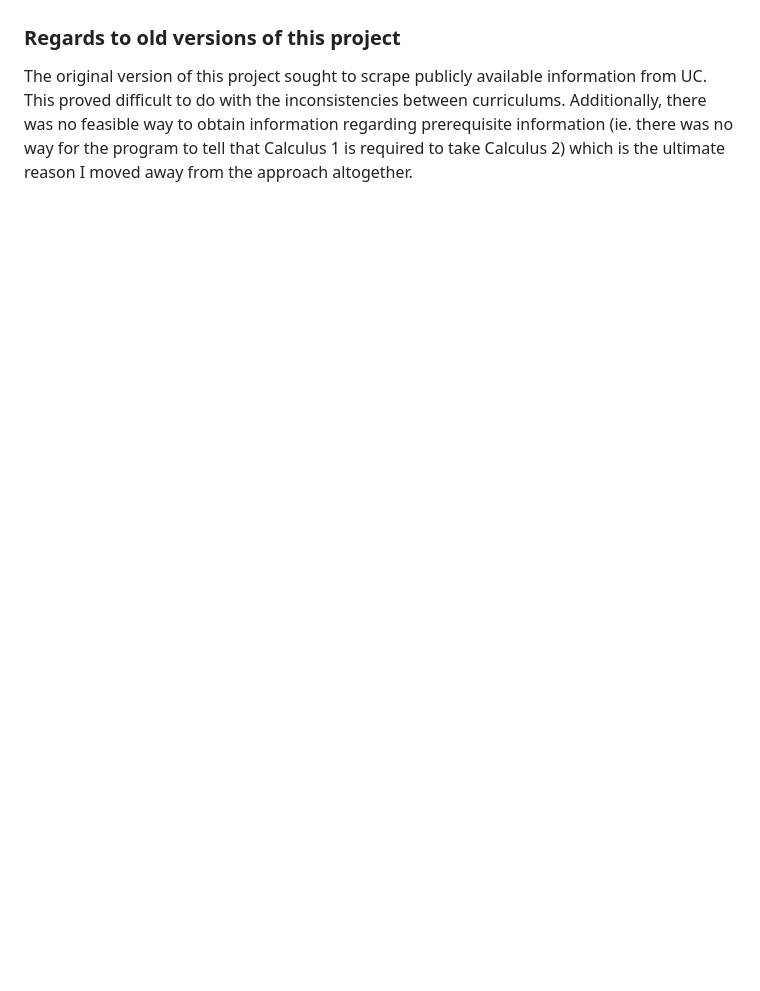
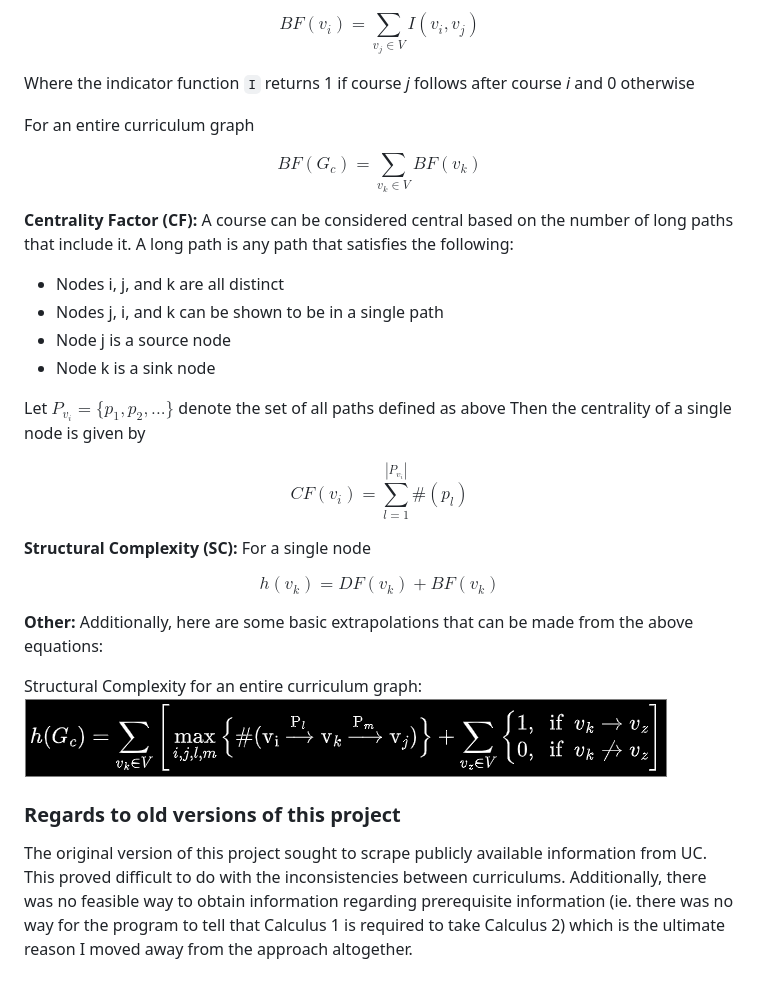
Before and after one commit to Craft485/MajorMapper, a Markdown page: README.md, the part around the change printed below. Drawn GitHub-style; pictures changed too: assets/graph_complexity.png (added); blank space fills up the shorter version.

```diff
--- a/README.md
+++ b/README.md
@@ -21,3 +63,35 @@ To work on or play around with this project locally:
+$$ BF(v_i)=\sum_{v_j\in{V}}{I(v_i,v_j)} $$
+
+Where the indicator function `I` returns 1 if course *j* follows after course *i* and 0 otherwise
+
+For an entire curriculum graph
+
+$$ BF(G_c) = \sum_{v_k\in{V}}BF(v_k) $$
+
+**Centrality Factor (CF):**
+A course can be considered central based on the number of long paths that include it.
+A long path is any path that satisfies the following:
+
+- Nodes i, j, and k are all distinct
+- Nodes j, i, and k can be shown to be in a single path
+- Node j is a source node
+- Node k is a sink node
+
+Let $P_{v_i} = \{p_1,p_2,...\}$ denote the set of all paths defined as above
+Then the centrality of a single node is given by
+
+$$ CF(v_i) = \sum_{l=1}^{|P_{v_i}|}\#(p_l) $$
+
+**Structural Complexity (SC):**
+For a single node
+
+$$ h(v_k) = DF(v_k) + BF(v_k) $$
+
+**Other:**
+Additionally, here are some basic extrapolations that can be made from the above equations:
+
+Structural Complexity for an entire curriculum graph:
+![Graph Complexity](assets/graph_complexity.png)
 
 ### Regards to old versions of this project
 
```
Also changed, not shown: other parts of README.md (+50 -8 lines).
